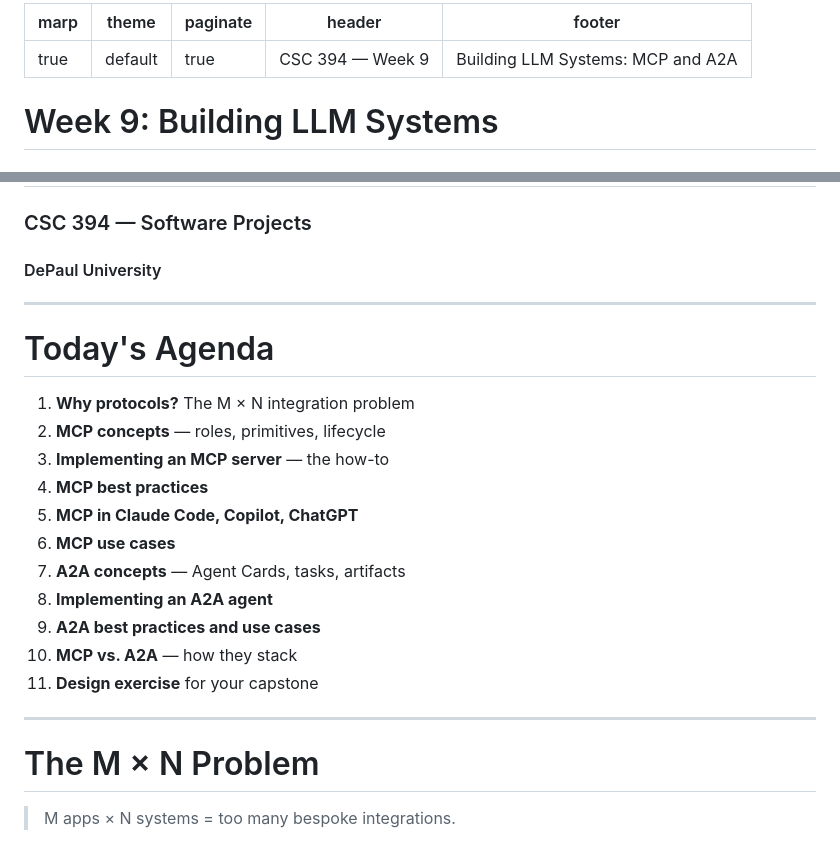
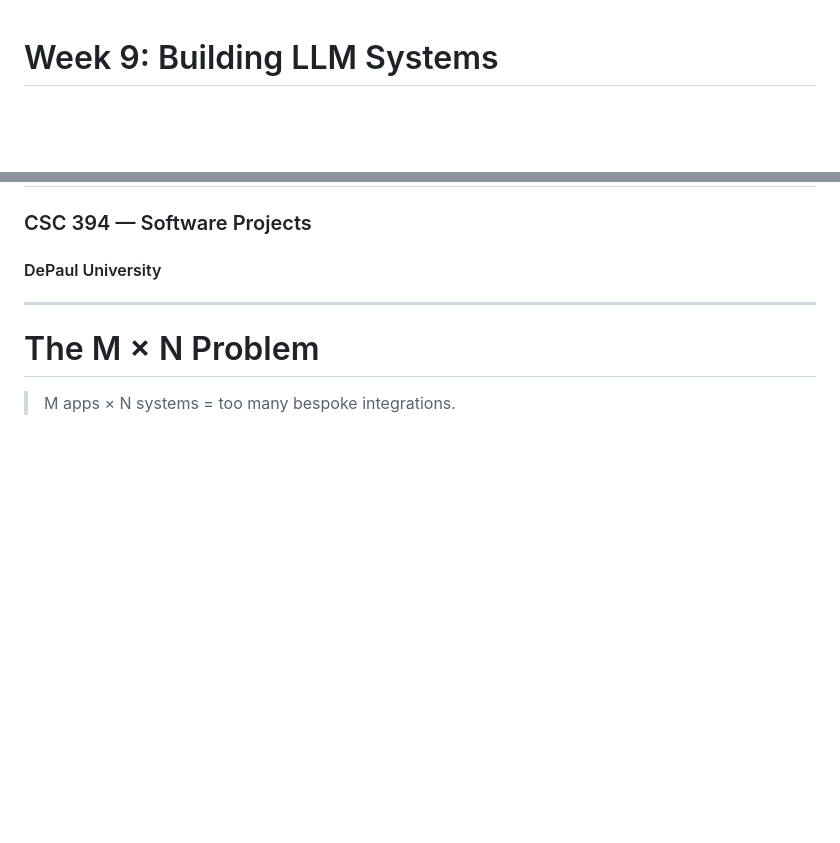
Before and after one commit to bodonnell-DePaul/2026-Spring-CSC394-Week9, a Markdown page: s.md, 2 parts joined by grey strips. GitHub-like rendering; blank space fills up the shorter version.

Commit message:
Remove agenda from week-09 slides
Removed today's agenda section from the slides.

```diff
--- a/week-09-slides.md
+++ b/s.md
@@ -1,8 +1 @@
----
-marp: true
-theme: default
-paginate: true
-header: 'CSC 394 — Week 9'
-footer: 'Building LLM Systems: MCP and A2A'
----
 
@@ -13,22 +5,6 @@ footer: 'Building LLM Systems: MCP and A2A'
 
 ### CSC 394 — Software Projects
 #### DePaul University
-
----
-
-# Today's Agenda
-
-1. **Why protocols?** The M × N integration problem
-2. **MCP concepts** — roles, primitives, lifecycle
-3. **Implementing an MCP server** — the how-to
-4. **MCP best practices**
-5. **MCP in Claude Code, Copilot, ChatGPT**
-6. **MCP use cases**
-7. **A2A concepts** — Agent Cards, tasks, artifacts
-8. **Implementing an A2A agent**
-9. **A2A best practices and use cases**
-10. **MCP vs. A2A** — how they stack
-11. **Design exercise** for your capstone
 
 ---
 
```
Also changed, not shown: other parts of s.md (+0 -1 lines).
